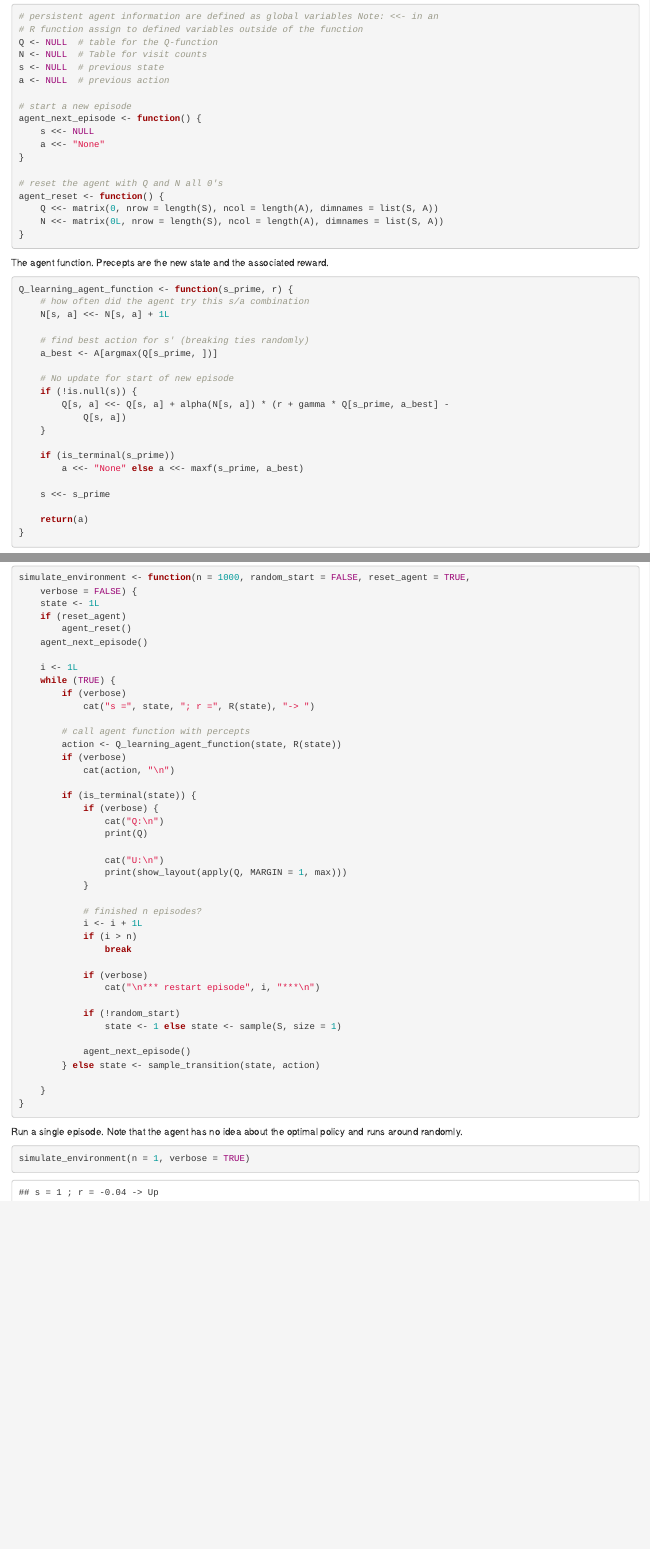
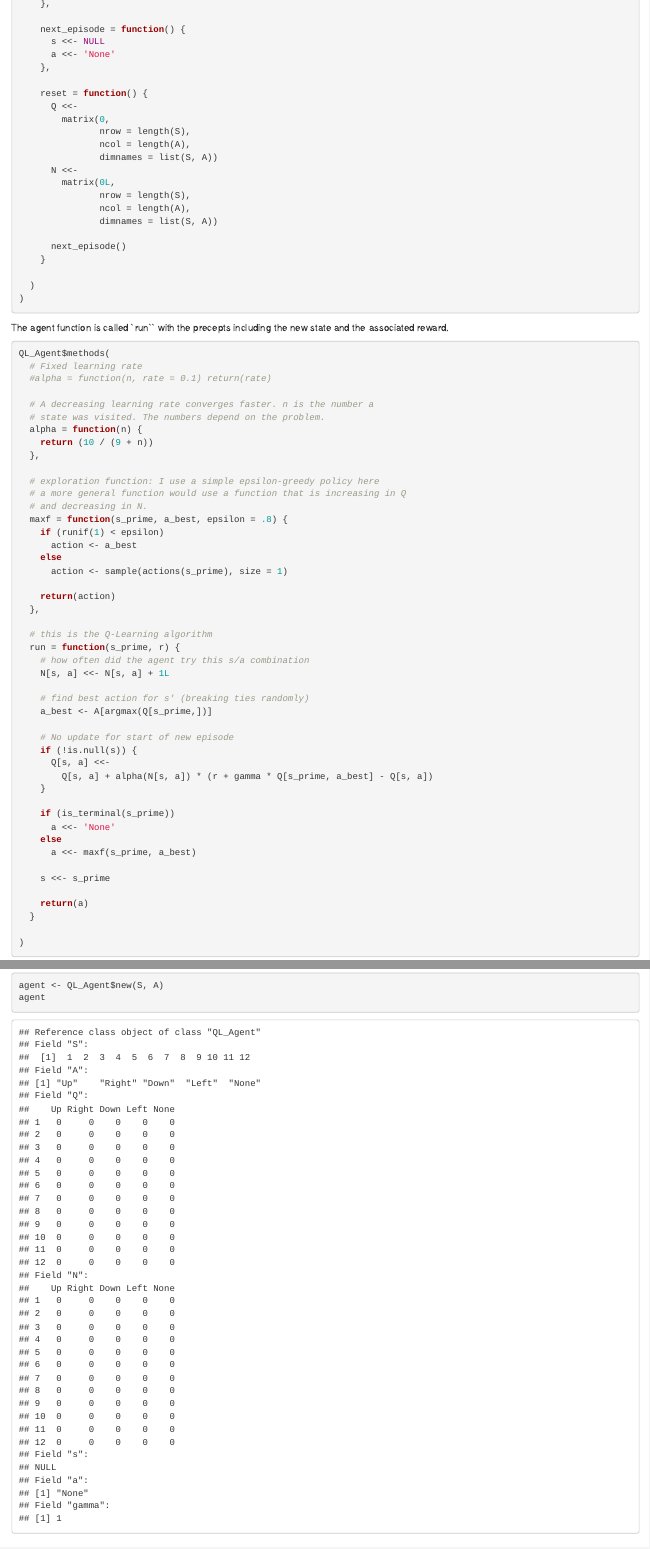
Before and after one commit to mhahsler/CS7320-AI, an R Markdown document (MDP/QLearning.Rmd): the page in a window 1100 px wide, from 7090 px down before the commit and from 7000 px down after it, and a second part further down, joined at a grey line. The pictures show the output file MDP/QLearning.html that the author committed with the source, opened offline.

Commit message:
We more use a class for the agent.

````diff
--- a/MDP/QLearning.Rmd
+++ b/MDP/QLearning.Rmd
@@ -296,7 +278 @@ Persistent information: Agent state, $Q$ and $N$ tables.
 ```{r}
-# persistent agent information are defined as global variables
-# Note: <<- in an R function assign to defined variables outside of the function
-Q <- NULL     # table for the Q-function
-N <- NULL     # Table for visit counts
-s <- NULL     # previous state
-a <- NULL     # previous action
@@ -303,49 +289,88 @@ a <- NULL     # previous action
 
-# start a new episode
-agent_next_episode <- function() {
-  s <<- NULL
-  a <<- 'None'
-}
+    next_episode = function() {
+      s <<- NULL
+      a <<- 'None'
+    },
 
-# reset the agent with Q and N all 0's
-agent_reset <- function() {
-  Q <<-
-    matrix(0,
-           nrow = length(S),
-           ncol = length(A),
-           dimnames = list(S, A))
-  N <<-
-    matrix(0L,
-           nrow = length(S),
-           ncol = length(A),
-           dimnames = list(S, A))
-}
+    reset = function() {
+      Q <<-
+        matrix(0,
+               nrow = length(S),
+               ncol = length(A),
+               dimnames = list(S, A))
+      N <<-
+        matrix(0L,
+               nrow = length(S),
+               ncol = length(A),
+               dimnames = list(S, A))
+
+      next_episode()
+    }
+
+  )
+)
 ```
 
-The agent function. Precepts are the new state and the associated reward.
+
+
+The agent function is called `run`` with the precepts including the new state
+and the associated reward.
+
 ```{r}
-Q_learning_agent_function <- function(s_prime, r) {
-  # how often did the agent try this s/a combination
-  N[s, a] <<- N[s, a] + 1L
+QL_Agent$methods(
+  # Fixed learning rate
+  #alpha = function(n, rate = 0.1) return(rate)
 
-  # find best action for s' (breaking ties randomly)
-  a_best <- A[argmax(Q[s_prime, ])]
+  # A decreasing learning rate converges faster. n is the number a
+  # state was visited. The numbers depend on the problem.
+  alpha = function(n) {
+    return (10 / (9 + n))
+  },
 
-  # No update for start of new episode
-  if (!is.null(s)) {
-    Q[s, a] <<-
-      Q[s, a] + alpha(N[s, a]) * (r + gamma * Q[s_prime, a_best] - Q[s, a])
+  # exploration function: I use a simple epsilon-greedy policy here
+  # a more general function would use a function that is increasing in Q
+  # and decreasing in N.
+  maxf = function(s_prime, a_best, epsilon = .8) {
+    if (runif(1) < epsilon)
+      action <- a_best
+    else
+      action <- sample(actions(s_prime), size = 1)
+
+    return(action)
+  },
+
+  # this is the Q-Learning algorithm
+  run = function(s_prime, r) {
+    # how often did the agent try this s/a combination
+    N[s, a] <<- N[s, a] + 1L
+
+    # find best action for s' (breaking ties randomly)
+    a_best <- A[argmax(Q[s_prime,])]
+
+    # No update for start of new episode
+    if (!is.null(s)) {
+      Q[s, a] <<-
+        Q[s, a] + alpha(N[s, a]) * (r + gamma * Q[s_prime, a_best] - Q[s, a])
+    }
+
+    if (is_terminal(s_prime))
+      a <<- 'None'
+    else
+      a <<- maxf(s_prime, a_best)
+
+    s <<- s_prime
+
+    return(a)
   }
 
-  if (is_terminal(s_prime))
-    a <<- 'None'
-  else
-    a <<- maxf(s_prime, a_best)
+)
+```
 
-  s <<- s_prime
+Create an agent.
 
-  return(a)
-}
+```{r}
+agent <- QL_Agent$new(S, A)
+agent
 ```
 
 ## Environment
@@ -354,14 +379,14 @@ The environments to simulate $n$ episodes.
 
 ```{r}
 simulate_environment <-
-  function(n = 1000,
+  function(n = 1000, agent,
            random_start = FALSE,
            reset_agent = TRUE,
            verbose = FALSE) {
     state <- 1L
     if (reset_agent)
-      agent_reset()
-    agent_next_episode()
+      agent$reset()
+    agent$next_episode()
 
     i <- 1L
     while (TRUE) {
@@ -369,17 +394,17 @@ simulate_environment <-
         cat("s =", state, "; r =", R(state), "-> ")
 
       # call agent function with percepts
-      action <- Q_learning_agent_function(state, R(state))
+      action <- agent$run(state, R(state))
       if (verbose)
         cat(action, "\n")
 
       if (is_terminal(state)) {
         if (verbose) {
           cat("Q:\n")
-          print(Q)
+          print(agent$Q)
 
           cat("U:\n")
-          print(show_layout(apply(Q, MARGIN = 1, max)))
+          print(show_layout(apply(agent$Q, MARGIN = 1, max)))
         }
 
         # finished n episodes?
@@ -395,7 +420,7 @@ simulate_environment <-
         else
           state <- sample(S, size = 1)
 
-        agent_next_episode()
+        agent$next_episode()
       }
       else
         state <- sample_transition(state, action)
@@ -408,4 +433,3 @@ Run a single episode. Note that the agent has no idea about the optimal policy a
 runs around randomly.
 
 ```{r}
-simulate_environment(n = 1, verbose = TRUE)
````
Also changed, not shown: MDP/QLearning.html, MDP/QLearning.Rmd (64 more changed lines).
